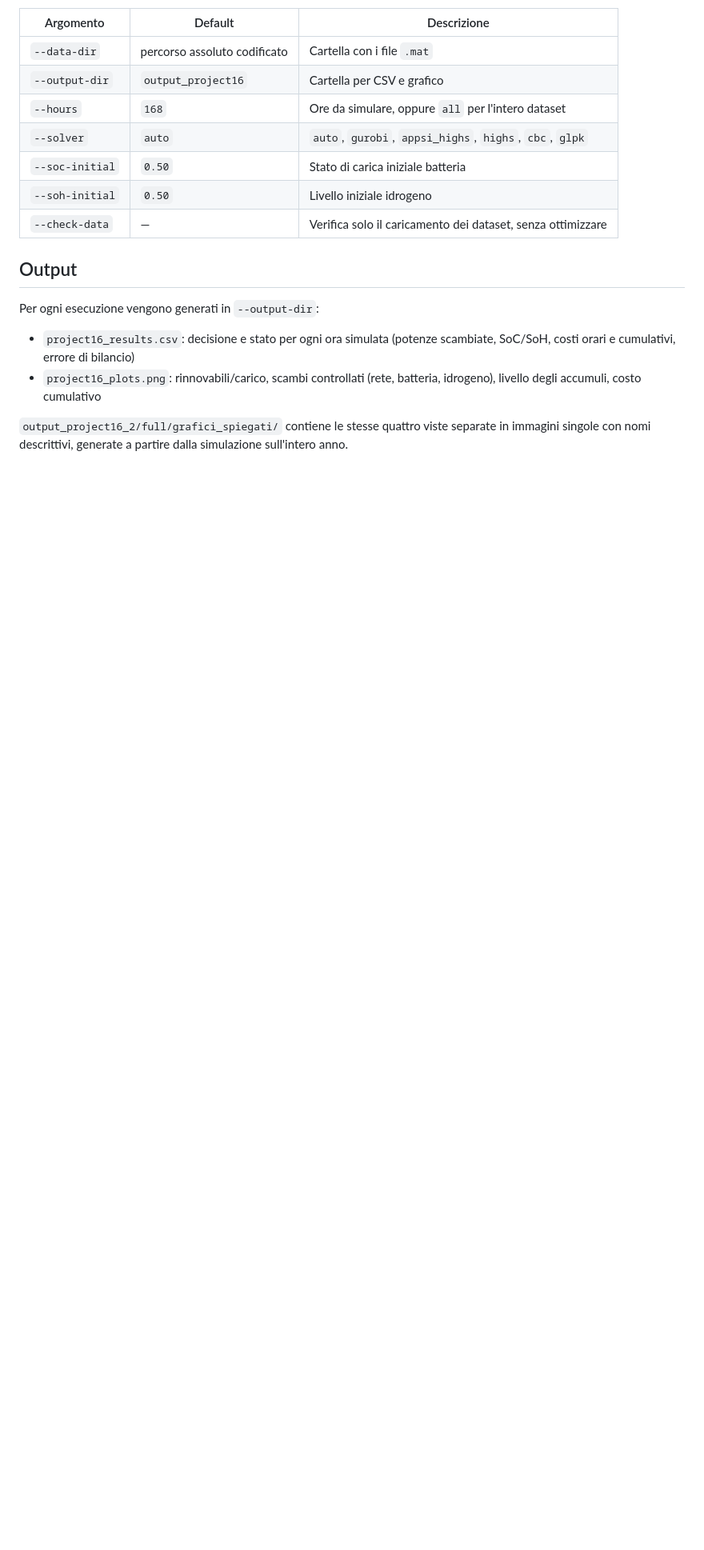
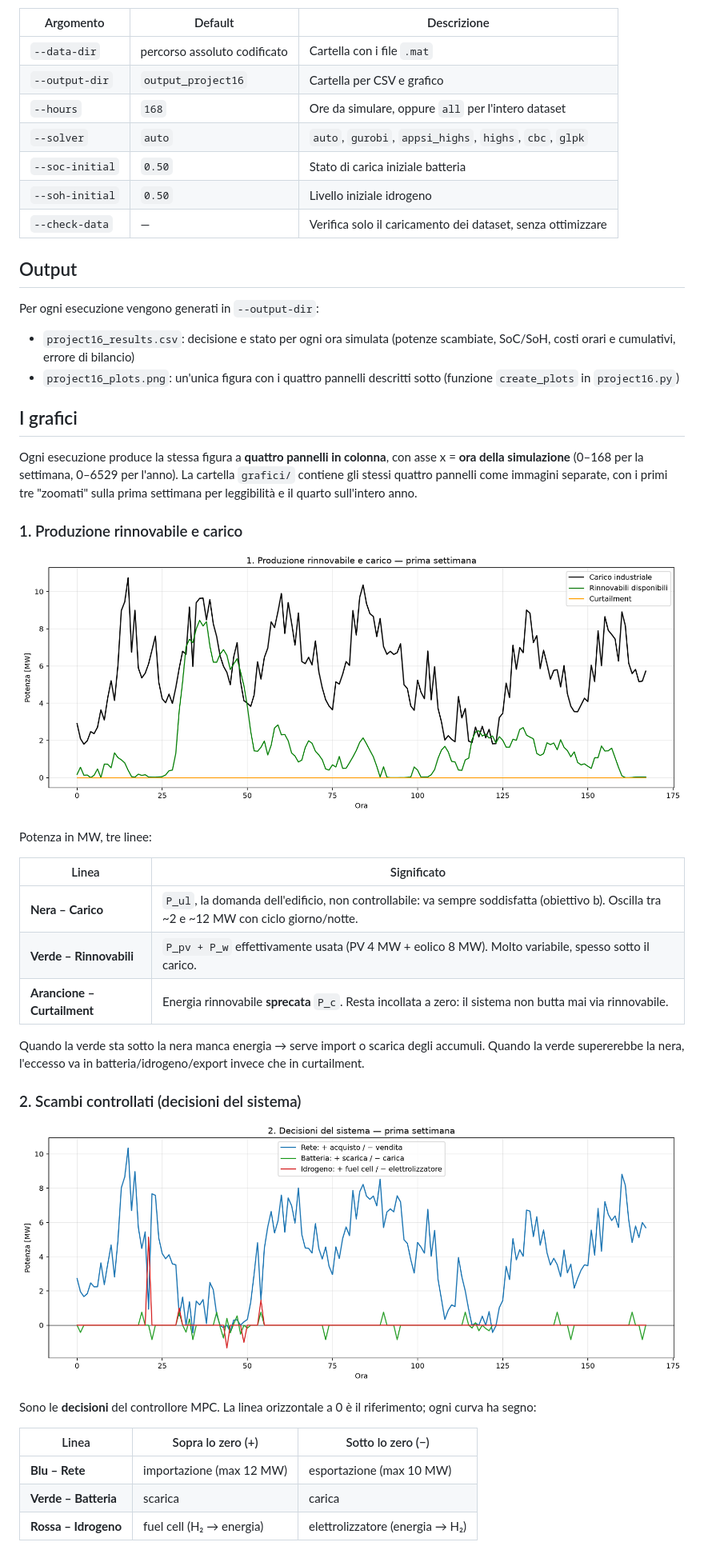
Before and after one commit to Claudyia/power-grid-optimization, a Markdown page: README.md, the part around one of its changes. Shown at 80% size. Drawn GitHub-style; pictures changed too: grafici/01_rinnovabili_e_carico.png (added), grafici/02_decisioni_del_sistema.png (added); blank space fills up the shorter version.

Commit message:
README: sezione grafici con immagini in grafici/

```diff
--- a/README.md
+++ b/README.md
@@ -168,9 +171,43 @@ Per ogni esecuzione vengono generati in `--output-dir`:
 
 - `project16_results.csv`: decisione e stato per ogni ora simulata (potenze
   scambiate, SoC/SoH, costi orari e cumulativi, errore di bilancio)
-- `project16_plots.png`: rinnovabili/carico, scambi controllati (rete,
-  batteria, idrogeno), livello degli accumuli, costo cumulativo
+- `project16_plots.png`: un'unica figura con i quattro pannelli descritti sotto
+  (funzione `create_plots` in `project16.py`)
 
-`output_project16_2/full/grafici_spiegati/` contiene le stesse quattro viste
-separate in immagini singole con nomi descrittivi, generate a partire dalla
-simulazione sull'intero anno.
+## I grafici
+
+Ogni esecuzione produce la stessa figura a **quattro pannelli in colonna**, con
+asse x = **ora della simulazione** (0–168 per la settimana, 0–6529 per l'anno).
+La cartella `grafici/` contiene gli stessi
+quattro pannelli come immagini separate, con i primi tre "zoomati" sulla prima
+settimana per leggibilità e il quarto sull'intero anno.
+
+### 1. Produzione rinnovabile e carico
+
+![Produzione rinnovabile e carico](grafici/01_rinnovabili_e_carico.png)
+
+Potenza in MW, tre linee:
+
+| Linea | Significato |
+|---|---|
+| **Nera – Carico** | `P_ul`, la domanda dell'edificio, non controllabile: va sempre soddisfatta (obiettivo b). Oscilla tra ~2 e ~12 MW con ciclo giorno/notte. |
+| **Verde – Rinnovabili** | `P_pv + P_w` effettivamente usata (PV 4 MW + eolico 8 MW). Molto variabile, spesso sotto il carico. |
+| **Arancione – Curtailment** | Energia rinnovabile **sprecata** `P_c`. Resta incollata a zero: il sistema non butta mai via rinnovabile. |
+
+Quando la verde sta sotto la nera manca energia → serve import o scarica degli
+accumuli. Quando la verde supererebbe la nera, l'eccesso va in
+batteria/idrogeno/export invece che in curtailment.
+
+### 2. Scambi controllati (decisioni del sistema)
+
+![Decisioni del sistema](grafici/02_decisioni_del_sistema.png)
+
+Sono le **decisioni** del controllore MPC. La linea orizzontale a 0 è il
+riferimento; ogni curva ha segno:
+
+| Linea | Sopra lo zero (+) | Sotto lo zero (−) |
+|---|---|---|
+| **Blu – Rete** | importazione (max 12 MW) | esportazione (max 10 MW) |
+| **Verde – Batteria** | scarica | carica |
+| **Rossa – Idrogeno** | fuel cell (H₂ → energia) | elettrolizzatore (energia → H₂) |
+
```
Also changed, not shown: other parts of README.md (+73 -1 lines), grafici/03_livello_accumuli.png (added), grafici/04_costo_cumulativo.png (added), grafici/05_scenario_anno_baseline.png (added).
